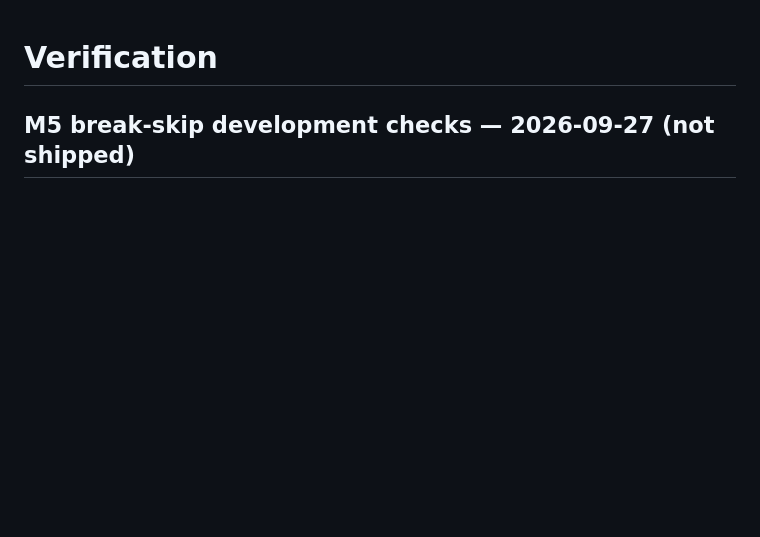
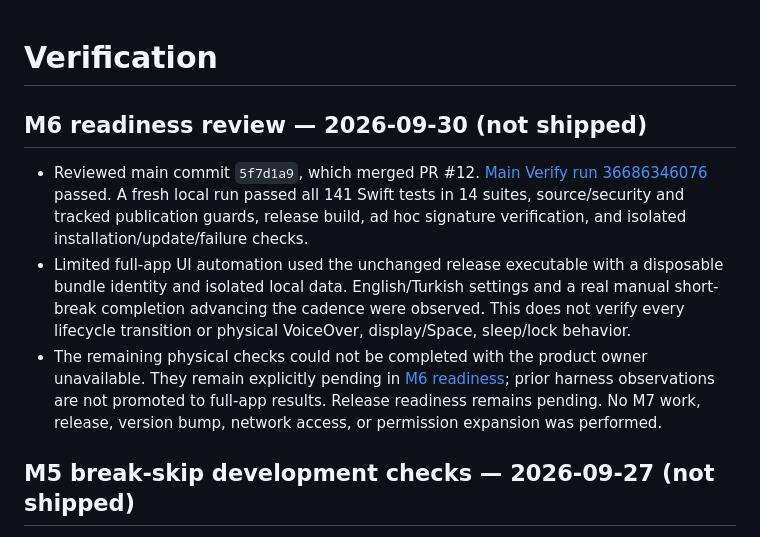
Before and after one commit to boorkymoorky/molaway, a Markdown page: VERIFICATION.md, the part around the change. Drawn GitHub-style; blank space fills up the shorter version.

Commit message:
Document M6 full-app checks and pending release readiness

```diff
--- a/VERIFICATION.md
+++ b/VERIFICATION.md
@@ -1,4 +1,10 @@
 # Verification
+
+## M6 readiness review — 2026-09-30 (not shipped)
+
+- Reviewed main commit `5f7d1a9`, which merged PR #12. [Main Verify run 36686346076](https://github.com/boorkymoorky/molaway/actions/runs/36686346076) passed. A fresh local run passed all 141 Swift tests in 14 suites, source/security and tracked publication guards, release build, ad hoc signature verification, and isolated installation/update/failure checks.
+- Limited full-app UI automation used the unchanged release executable with a disposable bundle identity and isolated local data. English/Turkish settings and a real manual short-break completion advancing the cadence were observed. This does not verify every lifecycle transition or physical VoiceOver, display/Space, sleep/lock behavior.
+- The remaining physical checks could not be completed with the product owner unavailable. They remain explicitly pending in [M6 readiness](docs/M6_READINESS.md); prior harness observations are not promoted to full-app results. Release readiness remains pending. No M7 work, release, version bump, network access, or permission expansion was performed.
 
 ## M5 break-skip development checks — 2026-09-27 (not shipped)
 
```
Also changed, not shown: docs/M6_READINESS.md (added, +55 -0 lines), docs/ROADMAP.md (+6 -0 lines).
